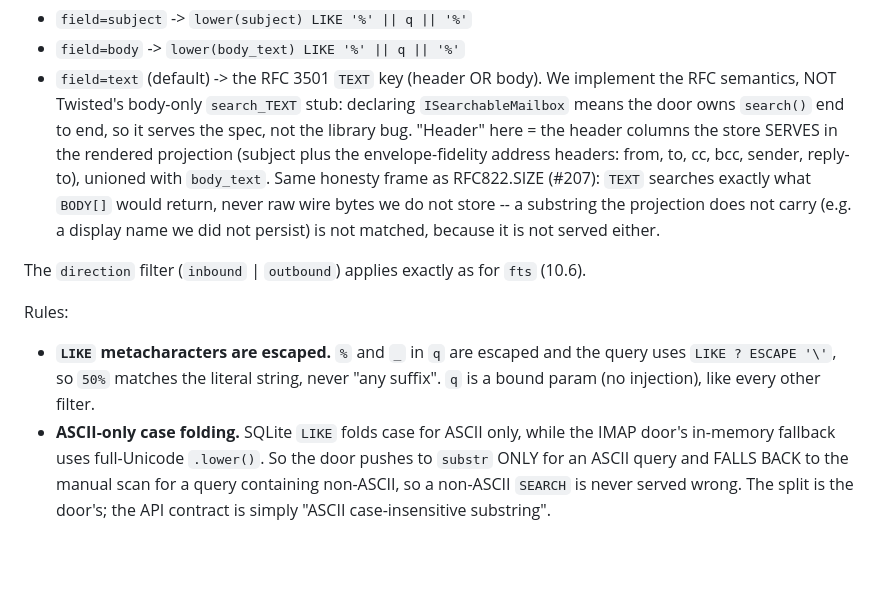
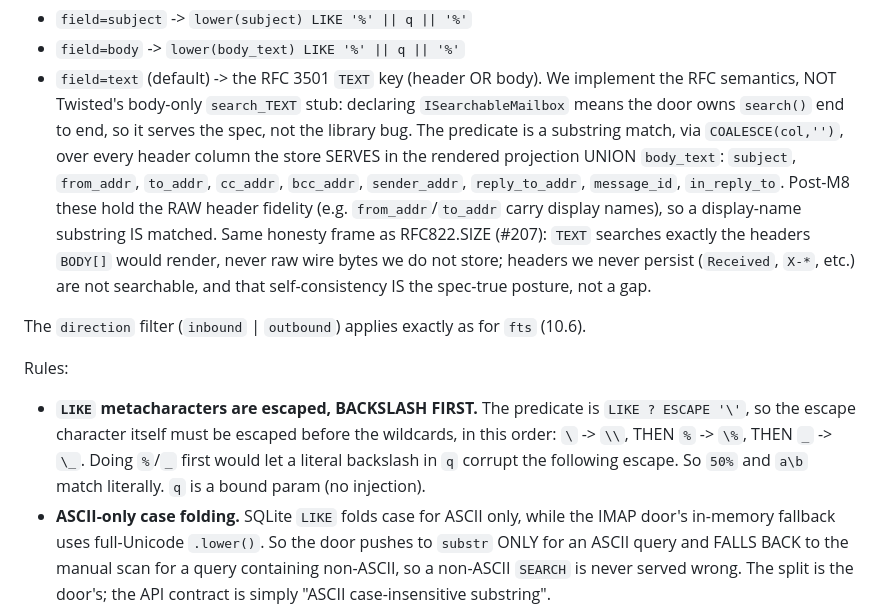
Before and after one commit to skyphusion-labs/postern, a Markdown page: docs/CONTRACT.md, the part around the change. GitHub-like rendering; blank space fills up the shorter version.

Commit message:
docs(contract): substr ESCAPE backslash-first + TEXT over stored header columns (#212)
Two review edits to mode=substr:
(a) LIKE ESCAPE must escape the escape char itself FIRST: order is
    backslash -> %, -> _ (escaping % or _ before the backslash lets a
    literal backslash in q corrupt the following escape). Spelled out.
(b) field=text was under-scoped as subject-OR-body. RFC 3501 TEXT is
    header+body; post-M8 the store carries raw header fidelity, so define
    text = COALESCE over subject, from_addr, to_addr, cc_addr, bcc_addr,
    sender_addr, reply_to_addr, message_id, in_reply_to UNION body_text.
    from_addr/to_addr hold display names, so a display-name substring IS
    matched; headers we never store (Received, X-*) are not searchable, and
    that search-what-we-serve self-consistency is the spec-true posture
    (same honesty frame as RFC822.SIZE, #207).

Files:
  docs/CONTRACT.md   (10.8 ESCAPE rule + field=text coverage)

```diff
--- a/docs/CONTRACT.md
+++ b/docs/CONTRACT.md
@@ -767,20 +767,25 @@ Semantics (`field` selects the column, default `text`):
 - `field=text` (default) -> the RFC 3501 `TEXT` key (header OR body). We implement the
   RFC semantics, NOT Twisted's body-only `search_TEXT` stub: declaring
   `ISearchableMailbox` means the door owns `search()` end to end, so it serves the spec,
-  not the library bug. "Header" here = the header columns the store SERVES in the
-  rendered projection (subject plus the envelope-fidelity address headers: from, to, cc,
-  bcc, sender, reply-to), unioned with `body_text`. Same honesty frame as RFC822.SIZE
-  (#207): `TEXT` searches exactly what `BODY[]` would return, never raw wire bytes we do
-  not store -- a substring the projection does not carry (e.g. a display name we did not
-  persist) is not matched, because it is not served either.
+  not the library bug. The predicate is a substring match, via `COALESCE(col,'')`, over
+  every header column the store SERVES in the rendered projection UNION `body_text`:
+  `subject`, `from_addr`, `to_addr`, `cc_addr`, `bcc_addr`, `sender_addr`,
+  `reply_to_addr`, `message_id`, `in_reply_to`. Post-M8 these hold the RAW header
+  fidelity (e.g. `from_addr`/`to_addr` carry display names), so a display-name substring
+  IS matched. Same honesty frame as RFC822.SIZE (#207): `TEXT` searches exactly the
+  headers `BODY[]` would render, never raw wire bytes we do not store; headers we never
+  persist (`Received`, `X-*`, etc.) are not searchable, and that self-consistency IS the
+  spec-true posture, not a gap.
 
 The `direction` filter (`inbound` | `outbound`) applies exactly as for `fts` (10.6).
 
 Rules:
 
-- **`LIKE` metacharacters are escaped.** `%` and `_` in `q` are escaped and the query
-  uses `LIKE ? ESCAPE '\'`, so `50%` matches the literal string, never "any suffix".
-  `q` is a bound param (no injection), like every other filter.
+- **`LIKE` metacharacters are escaped, BACKSLASH FIRST.** The predicate is
+  `LIKE ? ESCAPE '\'`, so the escape character itself must be escaped before the
+  wildcards, in this order: `\` -> `\\`, THEN `%` -> `\%`, THEN `_` -> `\_`. Doing
+  `%`/`_` first would let a literal backslash in `q` corrupt the following escape.
+  So `50%` and `a\b` match literally. `q` is a bound param (no injection).
 - **ASCII-only case folding.** SQLite `LIKE` folds case for ASCII only, while the IMAP
   door's in-memory fallback uses full-Unicode `.lower()`. So the door pushes to `substr`
   ONLY for an ASCII query and FALLS BACK to the manual scan for a query containing
```
